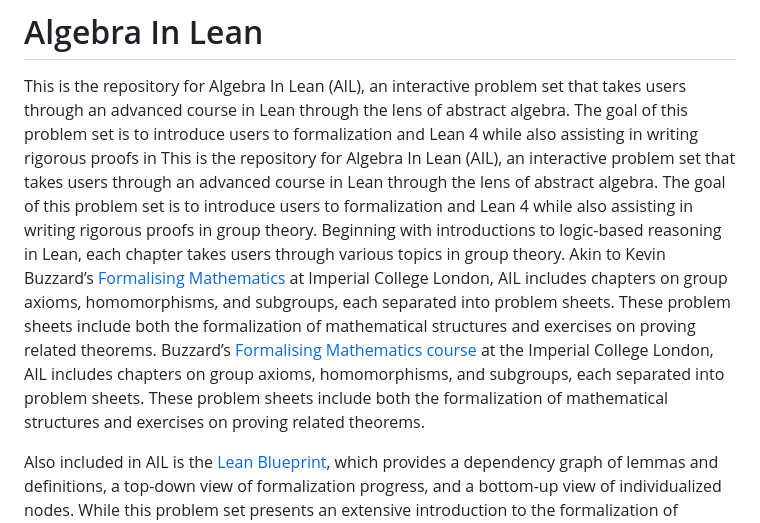
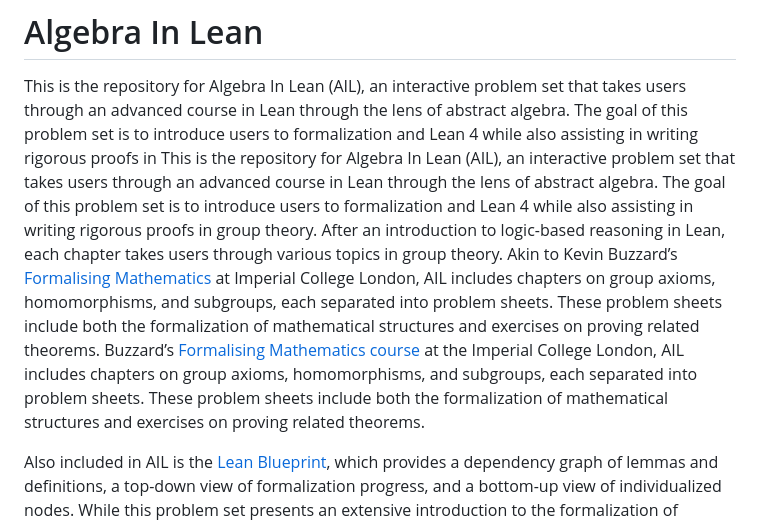
Before and after one commit to MAO3J1m0Op/algebra-in-lean, a Markdown page: README.md, the part around the change. Rendered like a GitHub page.

Commit message:
rewording + line wrap

```diff
--- a/README.md
+++ b/README.md
@@ -2,24 +2,24 @@
 
 This is the repository for Algebra In Lean (AIL), an interactive problem set
 that takes users through an advanced course in Lean through the lens of abstract
-algebra. The goal of this problem set is to introduce users to formalization
-and Lean 4 while also assisting in writing rigorous proofs in
-This is the repository for Algebra In Lean (AIL), an interactive problem set
-that takes users through an advanced course in Lean through the lens of
-abstract algebra. The goal of this problem set is to introduce users to
-formalization and Lean 4 while also assisting in writing rigorous proofs in
-group theory. Beginning with introductions to logic-based reasoning in Lean,
-each chapter takes users through various topics in group theory. Akin to Kevin
-Buzzard’s [Formalising
+algebra. The goal of this problem set is to introduce users to formalization and
+Lean 4 while also assisting in writing rigorous proofs in This is the repository
+for Algebra In Lean (AIL), an interactive problem set that takes users through
+an advanced course in Lean through the lens of abstract algebra. The goal of
+this problem set is to introduce users to formalization and Lean 4 while also
+assisting in writing rigorous proofs in group theory. After an introduction to
+logic-based reasoning in Lean, each chapter takes users through various topics
+in group theory. Akin to Kevin Buzzard’s [Formalising
 Mathematics](https://www.ma.imperial.ac.uk/~buzzard/xena/formalising-mathematics-2024)
 at Imperial College London, AIL includes chapters on group axioms,
 homomorphisms, and subgroups, each separated into problem sheets. These problem
 sheets include both the formalization of mathematical structures and exercises
+on proving related theorems. Buzzard’s [Formalising Mathematics
+course](https://www.ma.imperial.ac.uk/~buzzard/xena/formalising-mathematics-2024)
+at the Imperial College London, AIL includes chapters on group axioms,
+homomorphisms, and subgroups, each separated into problem sheets. These problem
+sheets include both the formalization of mathematical structures and exercises
 on proving related theorems.
-Buzzard’s [Formalising Mathematics course](https://www.ma.imperial.ac.uk/~buzzard/xena/formalising-mathematics-2024) at the Imperial College London, AIL
-includes chapters on group axioms, homomorphisms, and subgroups, each separated
-into problem sheets. These problem sheets include both the formalization of
-mathematical structures and exercises on proving related theorems.
 
 Also included in AIL is the [Lean
 Blueprint](https://mao3j1m0op.github.io/algebra-in-lean/blueprint/), which
```
